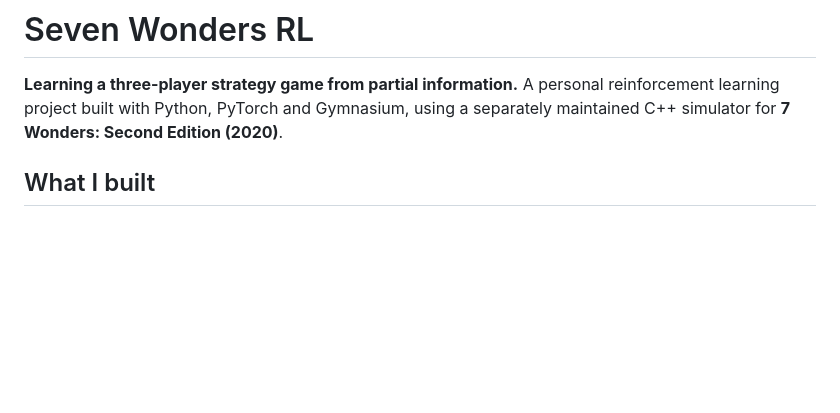
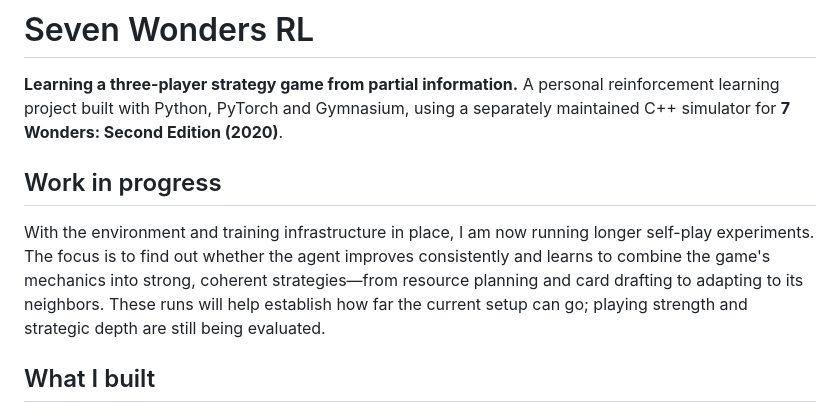
Before and after one commit to martenkrohn/seven-wonders-rl, a Markdown page: README.md, the part around the change. Drawn GitHub-style; blank space fills up the shorter version.

Commit message:
Describe ongoing long-run self-play experiments

```diff
--- a/README.md
+++ b/README.md
@@ -3,6 +3,15 @@
 **Learning a three-player strategy game from partial information.** A personal
 reinforcement learning project built with Python, PyTorch and Gymnasium, using
 a separately maintained C++ simulator for **7 Wonders: Second Edition (2020)**.
+
+## Work in progress
+
+With the environment and training infrastructure in place, I am now running
+longer self-play experiments. The focus is to find out whether the agent improves
+consistently and learns to combine the game's mechanics into strong, coherent
+strategies—from resource planning and card drafting to adapting to its neighbors.
+These runs will help establish how far the current setup can go; playing strength
+and strategic depth are still being evaluated.
 
 ## What I built
 
```
